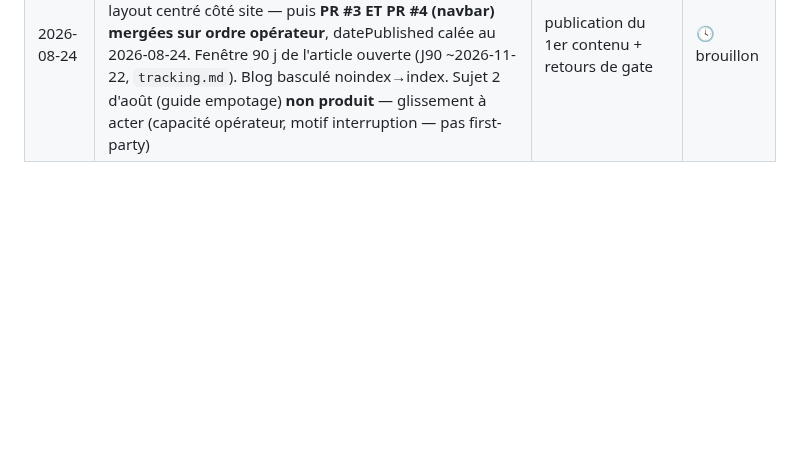
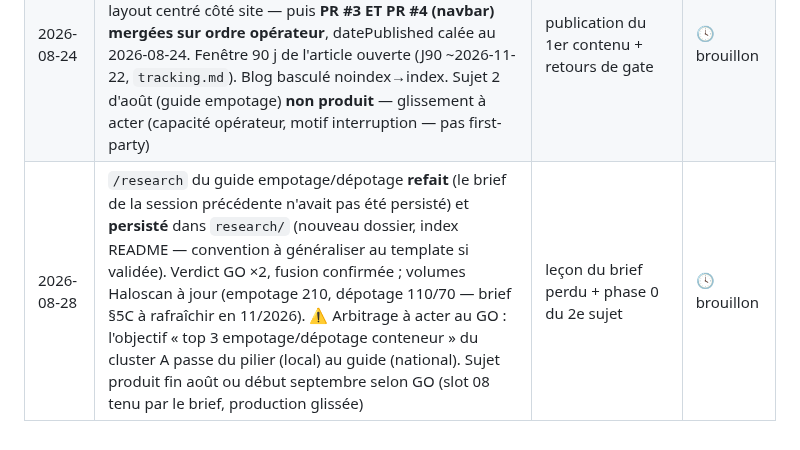
Before and after one commit to kaelix-agency/kaelix-marketing, a Markdown page: clients/transports-ansquer/content-plan.md, the part around one of its changes. Drawn GitHub-style; blank space fills up the shorter version.

```diff
--- a/clients/transports-ansquer/content-plan.md
+++ b/clients/transports-ansquer/content-plan.md
@@ -182,3 +182,4 @@
 | 2026-08-06 (2) | Reconfirmations client : les ⚠️ de transcription sont levés (secteurs 92, dépotage 3-4 h, tournée du mardi en boucle IdF) → couverture : 3 reçus, 2 partiels, 1 refusé définitif, 2 en attente, 1 indisponible (photos : aucune n'existe → 📸 action mini-shooting, impacte refresh homepage 11/2026 et GBP). Concurrents business reçus (VBC-Paris, SR Transport, NEOLYS → étape A à relancer). Règle registre commissionnaires : statut publiable, numéro non (certificat DRIEAT manquant) | échange opérateur de reconfirmation | 🕓 brouillon |
 | 2026-08-06 (3) | Sujet 08/2026 « tournée régulière » produit : `/research` (3 serp-analyst en parallèle — pari confirmé, gap « externalisation » vacant, « tournée de livraison » NO-GO en cible, « transport régulier » secondaire qualifié ; ⚠️ règle du scroll non vérifiable par outil) puis `/write` : double PASS fact-checker (1 🔴 corrigé : formulation véhicules/secteurs) + contract-checker, **PR #3 du repo site ouverte**, build Vercel vert. Arbitrages gate : « secteurs attitrés » sans nombre de véhicules ; pas de lead magnet (CTA devis seul, chantier capture côté site avant les sujets 09-10) | production du 1er contenu du plan | 🕓 brouillon |
 | 2026-08-24 | **Sujet 08/2026 « tournée régulière » PUBLIÉ** : retouche « rendre vivant » (retour de gate du 20/08) — 2 schémas SVG first-party, cover, passe de style, FAQ dépliable et layout centré côté site — puis **PR #3 ET PR #4 (navbar) mergées sur ordre opérateur**, datePublished calée au 2026-08-24. Fenêtre 90 j de l'article ouverte (J90 ~2026-11-22, `tracking.md`). Blog basculé noindex→index. Sujet 2 d'août (guide empotage) **non produit** — glissement à acter (capacité opérateur, motif interruption — pas first-party) | publication du 1er contenu + retours de gate | 🕓 brouillon |
+| 2026-08-28 | `/research` du guide empotage/dépotage **refait** (le brief de la session précédente n'avait pas été persisté) et **persisté** dans `research/` (nouveau dossier, index README — convention à généraliser au template si validée). Verdict GO ×2, fusion confirmée ; volumes Haloscan à jour (empotage 210, dépotage 110/70 — brief §5C à rafraîchir en 11/2026). ⚠️ Arbitrage à acter au GO : l'objectif « top 3 empotage/dépotage conteneur » du cluster A passe du pilier (local) au guide (national). Sujet produit fin août ou début septembre selon GO (slot 08 tenu par le brief, production glissée) | leçon du brief perdu + phase 0 du 2e sujet | 🕓 brouillon |
```
Also changed, not shown: other parts of clients/transports-ansquer/content-plan.md (+1 -1 lines), 2 other files.
